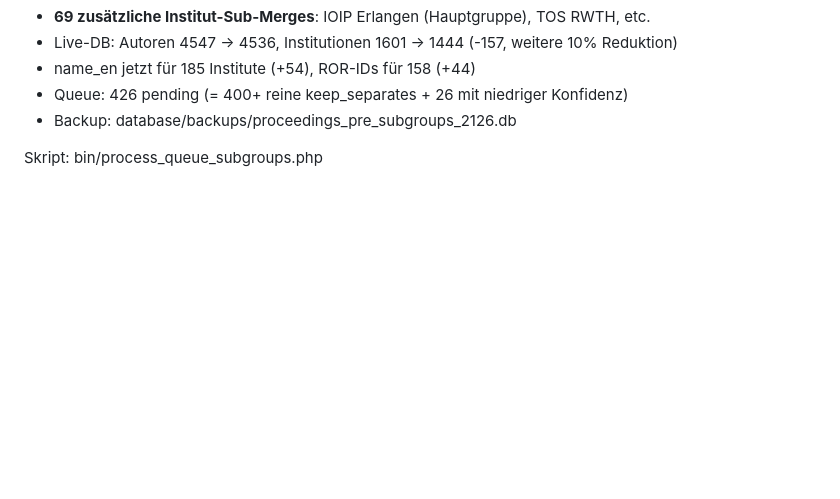
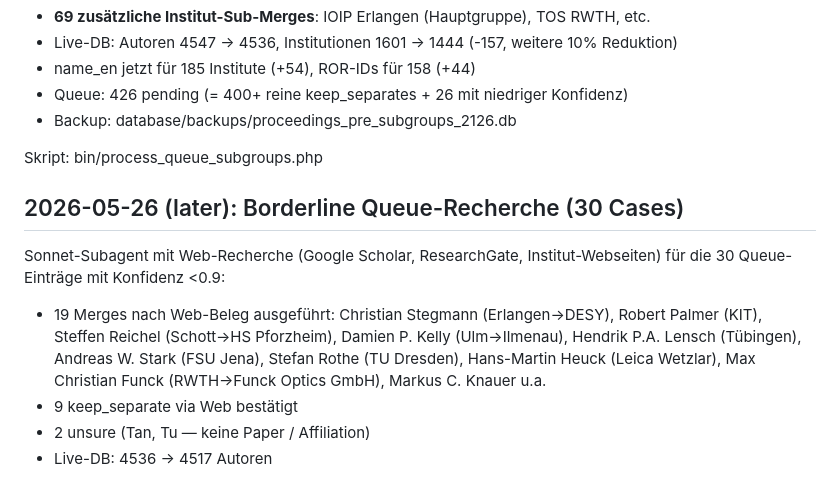
Before and after one commit to topruss05-lgtm/DGAO-Proceedings, a Markdown page: docs/superpowers/CHANGELOG.md, the part around the change. GitHub-like rendering; blank space fills up the shorter version.

Commit message:
chore: 30 borderline Queue-Cases via Web-Recherche aufgelöst (19 merges)

```diff
--- a/docs/superpowers/CHANGELOG.md
+++ b/docs/superpowers/CHANGELOG.md
@@ -69,3 +69,11 @@ Resultat:
 - Backup: database/backups/proceedings_pre_subgroups_2126.db
 
 Skript: bin/process_queue_subgroups.php
+
+## 2026-05-26 (later): Borderline Queue-Recherche (30 Cases)
+
+Sonnet-Subagent mit Web-Recherche (Google Scholar, ResearchGate, Institut-Webseiten) für die 30 Queue-Einträge mit Konfidenz <0.9:
+- 19 Merges nach Web-Beleg ausgeführt: Christian Stegmann (Erlangen→DESY), Robert Palmer (KIT), Steffen Reichel (Schott→HS Pforzheim), Damien P. Kelly (Ulm→Ilmenau), Hendrik P.A. Lensch (Tübingen), Andreas W. Stark (FSU Jena), Stefan Rothe (TU Dresden), Hans-Martin Heuck (Leica Wetzlar), Max Christian Funck (RWTH→Funck Optics GmbH), Markus C. Knauer u.a.
+- 9 keep_separate via Web bestätigt
+- 2 unsure (Tan, Tu — keine Paper / Affiliation)
+- Live-DB: 4536 → 4517 Autoren
```
